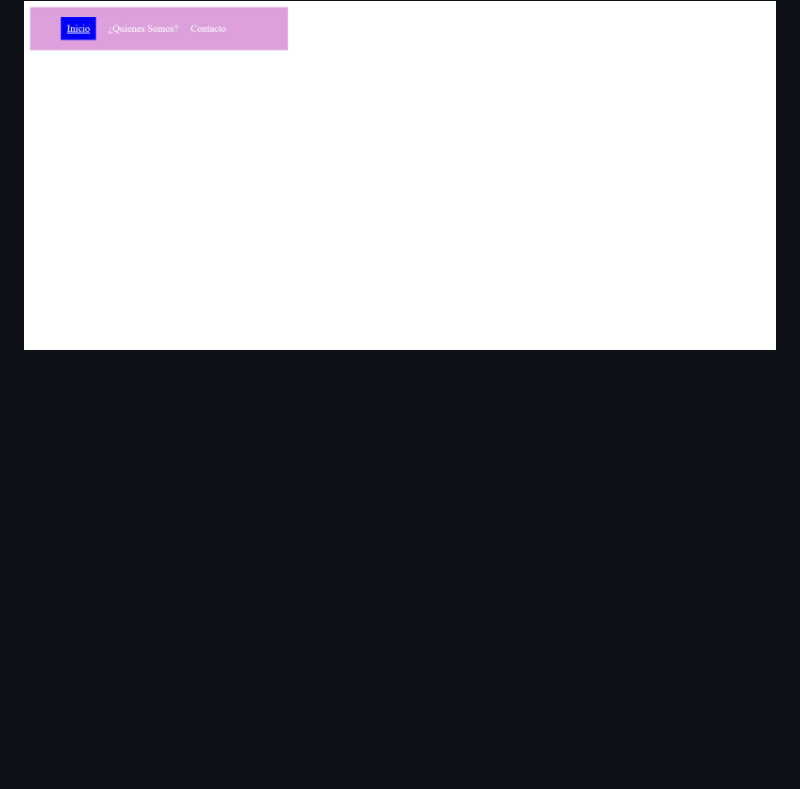
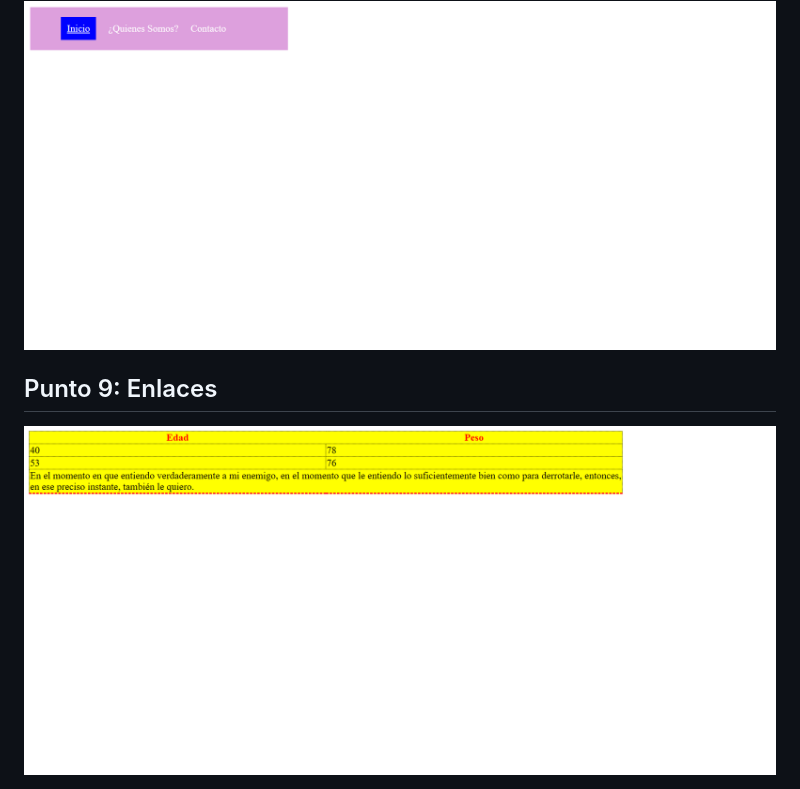
Before and after one commit to angellygarrido/taller-9-full-stack, a Markdown page: README.md, the part around the change. Drawn GitHub-style; pictures changed too: public/images/punto9.png (added); blank space fills up the shorter version.

Commit message:
Img punto 9

```diff
--- a/README.md
+++ b/README.md
@@ -19,3 +19,5 @@
 <img src="./public/images/punto6.png" alt="punto6">
 <h2>Punto 7 y 8: Enlaces</h2>
 <img src="./public/images/punto7y8.png" alt="punto7y8">
+<h2>Punto 9: Enlaces</h2>
+<img src="./public/images/punto9.png" alt="punto9">
```
